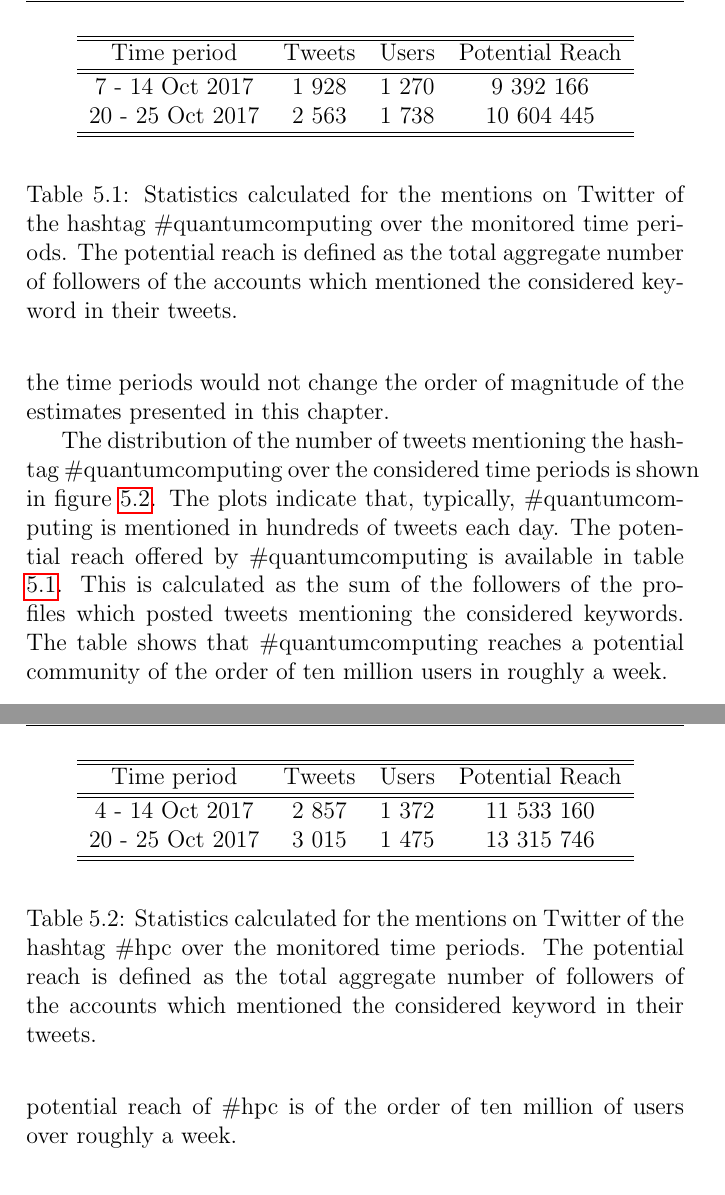
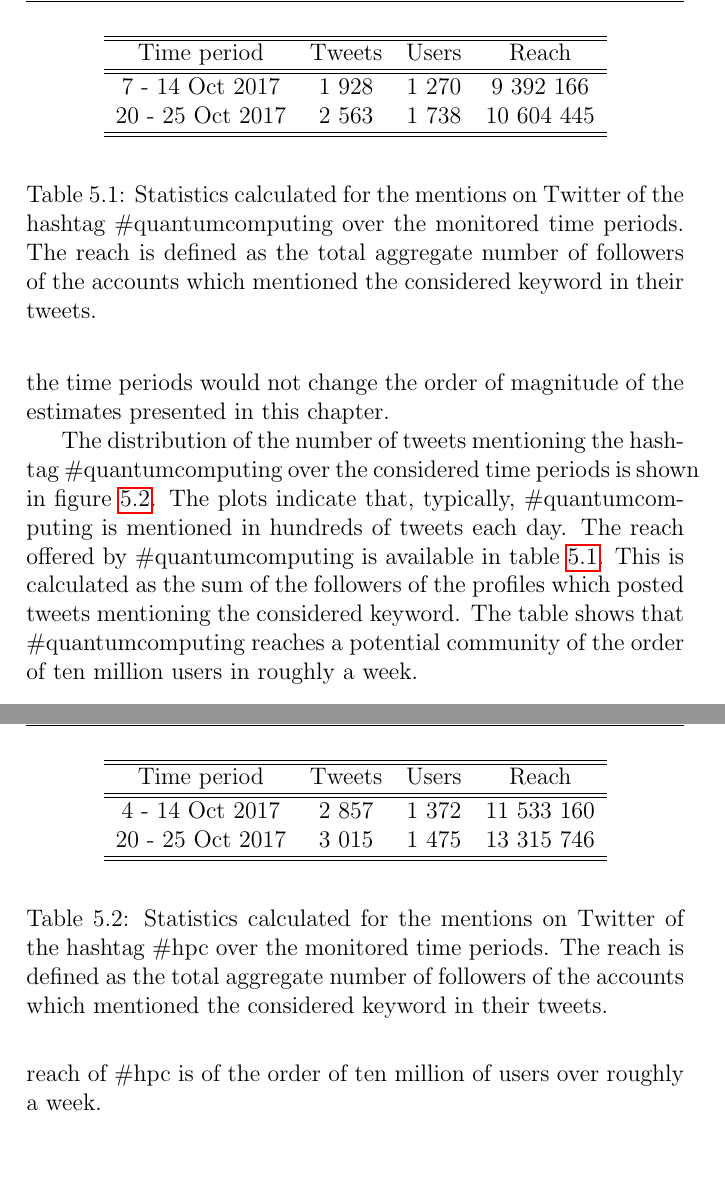
Before and after one commit to GiulioMazzolo/Thesis_SGP, a LaTeX thesis (Thesis_SGP.tex, which reads Thesis_chapters/The_QT_communication_potential_on_twitter.tex): two parts of pages 63 and 66 of 88, joined at a grey line, cut so that both start at the same text, the shorter picture padded with empty space. Compiled offline with pdfLaTeX.

Commit message:
Edited chapter five

```diff
--- a/Thesis_chapters/The_QT_communication_potential_on_twitter.tex
+++ b/Thesis_chapters/The_QT_communication_potential_on_twitter.tex
@@ -23,7 +23,7 @@ The QT hashtag monitored for the analysis presented in this chapter was \#quantu
   \begin{tabular}{cccc}
    \hline
    \hline
-   Time period & Tweets & Users & Potential Reach \\
+   Time period & Tweets & Users & Reach \\
    \hline
    \hline
    7 - 14 Oct 2017 & 1 928 & 1 270 & 9 392 166  \\
@@ -32,7 +32,7 @@ The QT hashtag monitored for the analysis presented in this chapter was \#quantu
    \hline
   \end{tabular}
  \end{center}
- \caption{Statistics calculated for the mentions on Twitter of the hashtag \#quantumcomputing over the monitored time periods. The potential reach is defined as the total aggregate number of followers of the accounts which mentioned the considered keyword in their tweets.}
+ \caption{Statistics calculated for the mentions on Twitter of the hashtag \#quantumcomputing over the monitored time periods. The reach is defined as the total aggregate number of followers of the accounts which mentioned the considered keyword in their tweets.}
 \label{Summary_QuantumComputing}
 \end{table}
 
@@ -53,7 +53,7 @@ The monitoring activity covered two periods of time: from 7 to 14 and from 20 to
  \label{First-SecondSearch_QuantumComputing}
 \end{figure}
 
-The distribution of the number of tweets mentioning the hashtag \#quantumcomputing over the considered time periods is shown in figure \ref{First-SecondSearch_QuantumComputing}. The plots indicate that, typically, \#quantumcomputing is mentioned in hundreds of tweets each day. The potential reach offered by \#quantumcomputing is available in table \ref{Summary_QuantumComputing}. This is calculated as the sum of the followers of the profiles which posted tweets mentioning the considered keywords. The table shows that \#quantumcomputing reaches a potential community of the order of ten million users in roughly a week.
+The distribution of the number of tweets mentioning the hashtag \#quantumcomputing over the considered time periods is shown in figure \ref{First-SecondSearch_QuantumComputing}. The plots indicate that, typically, \#quantumcomputing is mentioned in hundreds of tweets each day. The reach offered by \#quantumcomputing is available in table \ref{Summary_QuantumComputing}. This is calculated as the sum of the followers of the profiles which posted tweets mentioning the considered keyword. The table shows that \#quantumcomputing reaches a potential community of the order of ten million users in roughly a week.
 
 \section{Monitoring of the HPC hashtag} \label{Monitoring_of_the_HPC_hashtag}
 An analysis similar to the one outlined in section \ref{Monitoring_of_the_QT_hashtag} was conducted for the HPC case. The considered keyword was \#hpc. This hashtag was chosen as it identifies mentions to the general thematic area.
@@ -63,7 +63,7 @@ An analysis similar to the one outlined in section \ref{Monitoring_of_the_QT_has
   \begin{tabular}{cccc}
    \hline
    \hline
-   Time period & Tweets & Users & Potential Reach \\
+   Time period & Tweets & Users & Reach \\
    \hline
    \hline
    4 - 14 Oct 2017 & 2 857 & 1 372 & 11 533 160  \\
@@ -72,7 +72,7 @@ An analysis similar to the one outlined in section \ref{Monitoring_of_the_QT_has
    \hline
   \end{tabular}
  \end{center}
- \caption{Statistics calculated for the mentions on Twitter of the hashtag \#hpc over the monitored time periods. The potential reach is defined as the total aggregate number of followers of the accounts which mentioned the considered keyword in their tweets.}
+ \caption{Statistics calculated for the mentions on Twitter of the hashtag \#hpc over the monitored time periods. The reach is defined as the total aggregate number of followers of the accounts which mentioned the considered keyword in their tweets.}
 \label{Summary_HPC}
 \end{table}
 
@@ -93,7 +93,7 @@ An analysis similar to the one outlined in section \ref{Monitoring_of_the_QT_has
 
 The monitored time periods ranged from 4 to 14 and from 15 to 25 October 2017. The time distributions of the tweets mentioning \#hpc are shown in figure \ref{First-SecondSearch_HPC}. The plots indicate that \#hpc is mentioned in hundreds of tweets per day.
 
-An overview of the potential reach achievable with \#hpc is available in table \ref{Summary_HPC}. Similarly to \#quantumcomputing, the potential reach of \#hpc is of the order of ten million of users over roughly a week.
+An overview of the potential reach achievable with \#hpc is available in table \ref{Summary_HPC}. Similarly to \#quantumcomputing, the reach of \#hpc is of the order of ten million of users over roughly a week.
 
 \section{Comparison of the results} \label{Comparison_of_the_results}
 The monitoring activities outlined in sections \ref{Monitoring_of_the_QT_hashtag} and \ref{Monitoring_of_the_HPC_hashtag} suggest the following:
```
Also changed, not shown: Thesis_SGP.pdf, Thesis_chapters/The_QT_communication_potential_on_twitter.tex (2 more changed lines).
